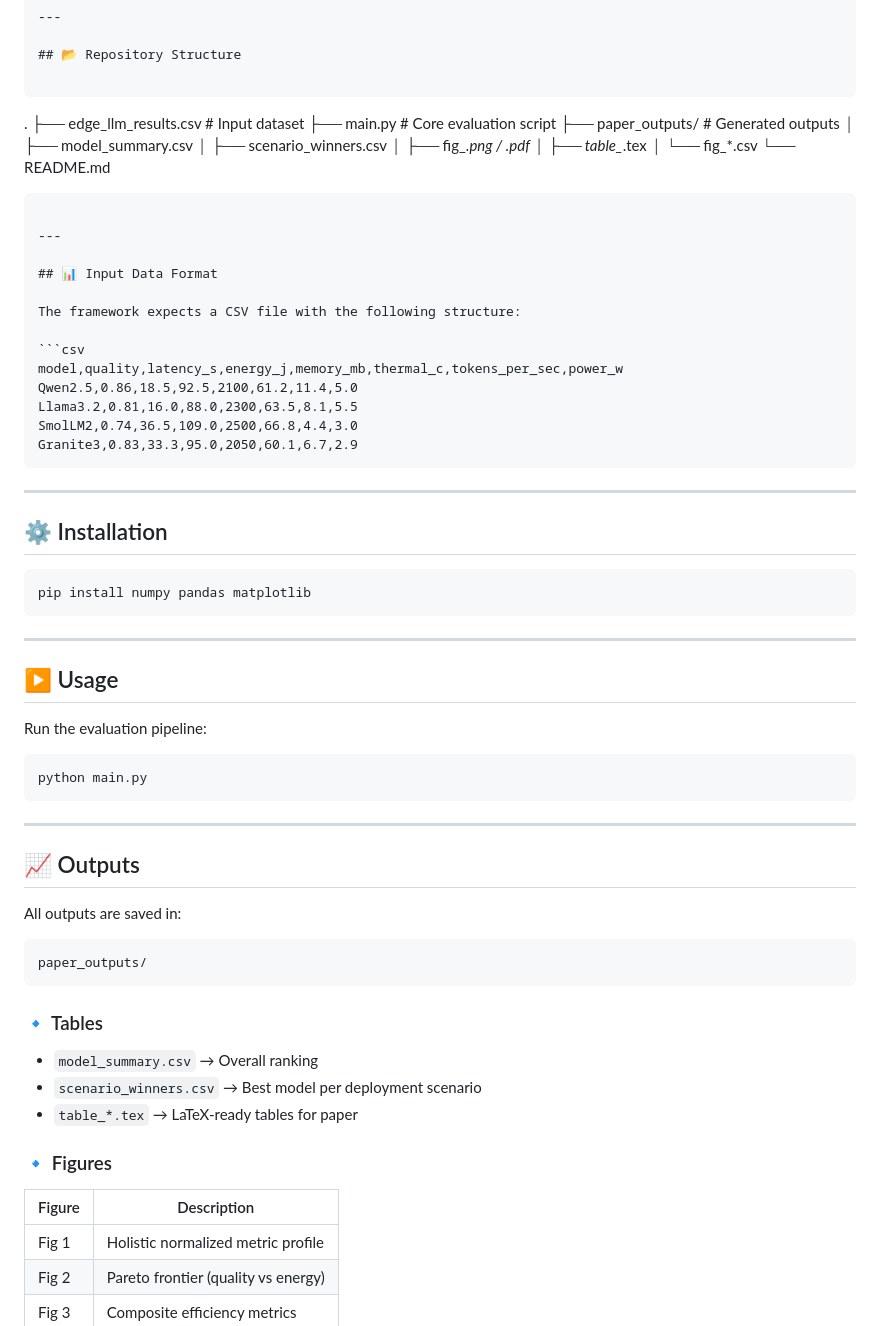
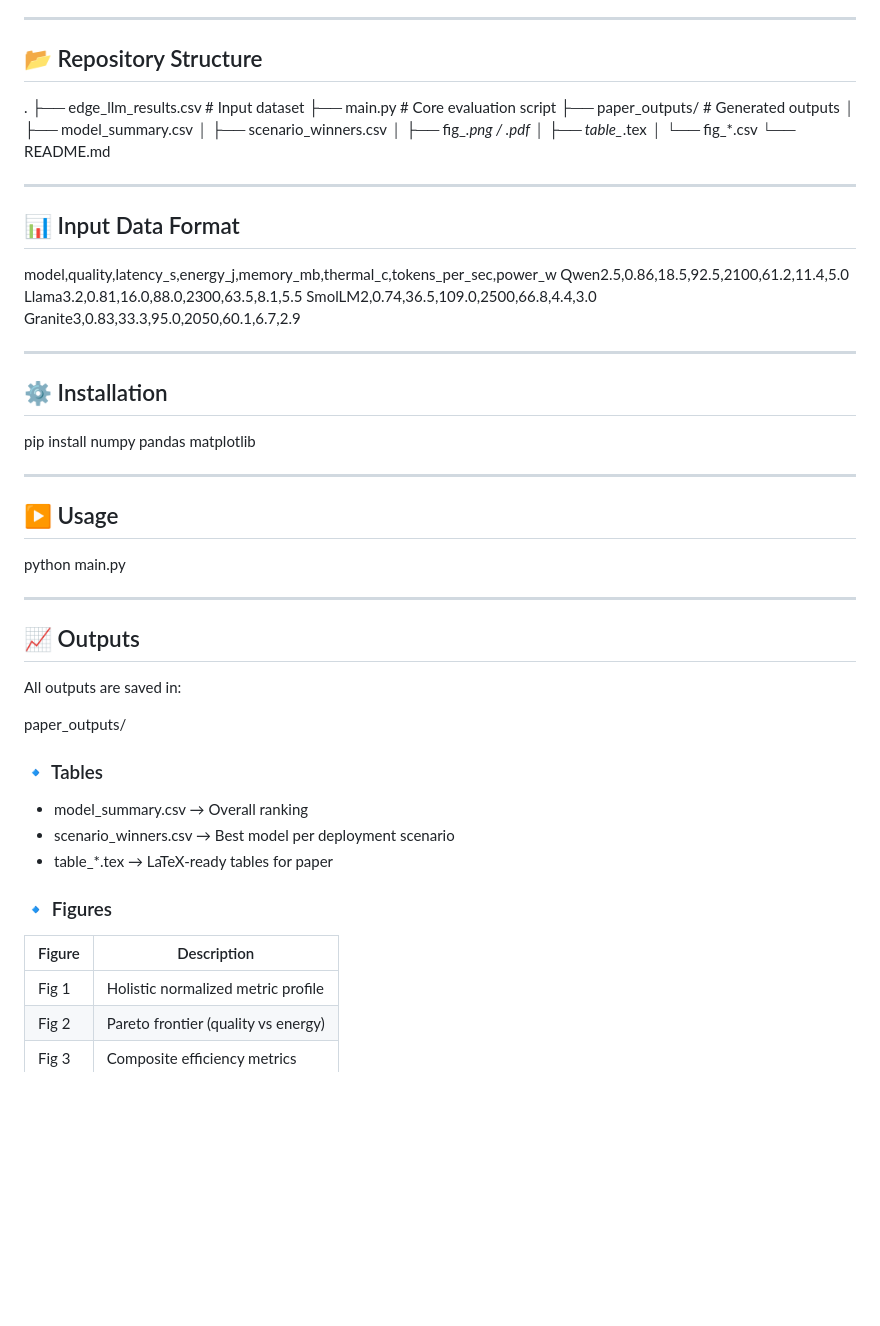
Before and after one commit to ParthaPRay/utility_modeling_framework_localized_llm_simulation, a Markdown page: README.md, the part around one of its changes. GitHub-like rendering; blank space fills up the shorter version.

`````diff
--- a/README.md
+++ b/README.md
@@ -47,12 +40,10 @@ Unlike traditional benchmarks focused solely on accuracy, this framework jointly
 
 ## 📂 Repository Structure
 
-```
-
 .
 ├── edge_llm_results.csv        # Input dataset
 ├── main.py                     # Core evaluation script
-├── paper_outputs/             # Generated outputs
+├── paper_outputs/              # Generated outputs
 │   ├── model_summary.csv
 │   ├── scenario_winners.csv
 │   ├── fig_*.png / .pdf
@@ -60,39 +51,27 @@ Unlike traditional benchmarks focused solely on accuracy, this framework jointly
 │   └── fig_*.csv
 └── README.md
 
-````
-
 ---
 
 ## 📊 Input Data Format
 
-The framework expects a CSV file with the following structure:
-
-```csv
 model,quality,latency_s,energy_j,memory_mb,thermal_c,tokens_per_sec,power_w
 Qwen2.5,0.86,18.5,92.5,2100,61.2,11.4,5.0
 Llama3.2,0.81,16.0,88.0,2300,63.5,8.1,5.5
 SmolLM2,0.74,36.5,109.0,2500,66.8,4.4,3.0
 Granite3,0.83,33.3,95.0,2050,60.1,6.7,2.9
-````
 
 ---
 
 ## ⚙️ Installation
 
-```bash
 pip install numpy pandas matplotlib
-```
 
 ---
 
 ## ▶️ Usage
 
-Run the evaluation pipeline:
-
-```bash
 python main.py
-```
 
 ---
 
@@ -100,20 +79,18 @@ python main.py
 
 All outputs are saved in:
 
-```
 paper_outputs/
-```
 
 ### 🔹 Tables
 
-* `model_summary.csv` → Overall ranking
-* `scenario_winners.csv` → Best model per deployment scenario
-* `table_*.tex` → LaTeX-ready tables for paper
+- model_summary.csv → Overall ranking
+- scenario_winners.csv → Best model per deployment scenario
+- table_*.tex → LaTeX-ready tables for paper
 
 ### 🔹 Figures
 
 | Figure | Description                         |
-| ------ | ----------------------------------- |
+|--------|-------------------------------------|
 | Fig 1  | Holistic normalized metric profile  |
 | Fig 2  | Pareto frontier (quality vs energy) |
 | Fig 3  | Composite efficiency metrics        |
`````
Also changed, not shown: other parts of README.md (+22 -100 lines).
